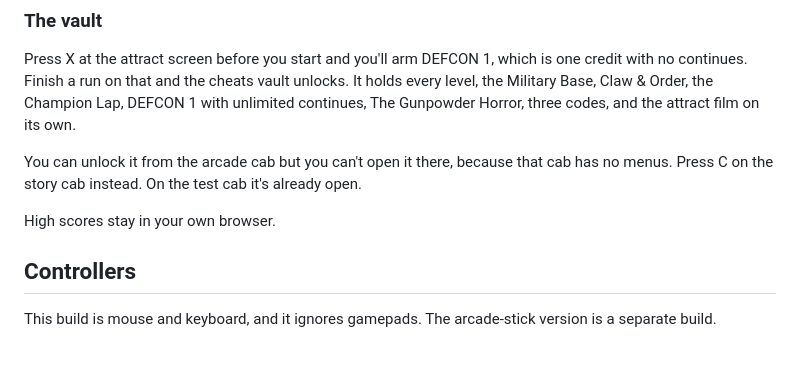
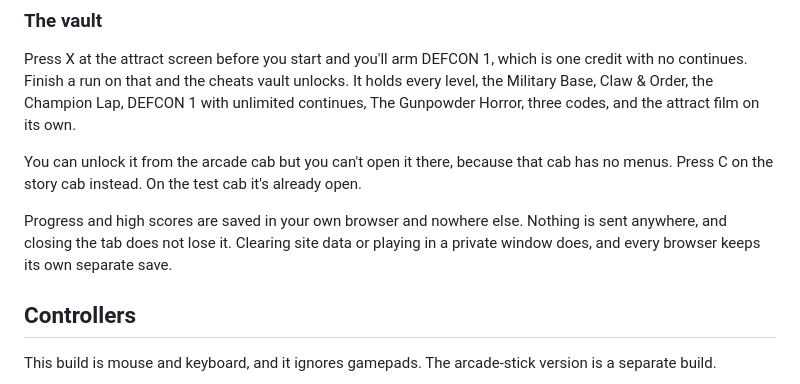
Before and after one commit to anderspartnersck/suck-up, a Markdown page: README.md, the part around the change. Drawn GitHub-style; blank space fills up the shorter version.

Commit message:
README: say plainly where the save lives
Joe asked whether progress goes to his machine, to GitHub, or is lost on close.
It is none of those in the way the question implies, and the page did not say:

  - localStorage key 'suckupBlacksite1', in the PLAYER's own browser
  - zero sessionStorage, so it survives closing the tab
  - per-ORIGIN, so a launcher at 127.0.0.1 and the live github.io site keep two
    entirely separate saves -- the same mechanism that stops a KILLBOX pad
    profile reaching the hosted build
  - nothing is transmitted: 0 fetch, 0 XMLHttpRequest, 0 sendBeacon, 0 WebSocket,
    0 document.cookie, and not a single http(s) URL anywhere in the shipped file

So the README now states it rather than mentioning high scores in passing.

Co-Authored-By: Claude Opus 5 (1M context) <noreply@anthropic.com>
Claude-Session: https://claude.ai/code/session_013A51QjMAe8cJKknBbeP23z

```diff
--- a/README.md
+++ b/README.md
@@ -69,7 +69,9 @@ You can unlock it from the arcade cab but you can't open it there, because that
 cab has no menus. Press C on the story cab instead. On the test cab it's already
 open.
 
-High scores stay in your own browser.
+Progress and high scores are saved in your own browser and nowhere else. Nothing
+is sent anywhere, and closing the tab does not lose it. Clearing site data or
+playing in a private window does, and every browser keeps its own separate save.
 
 ## Controllers
 
```
